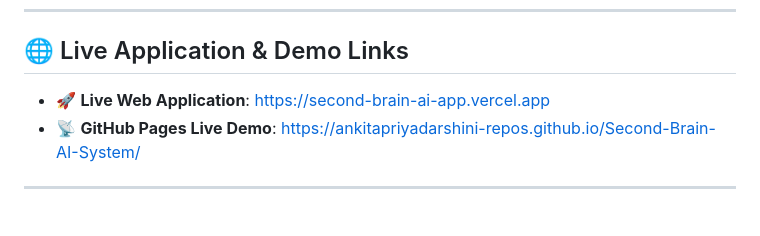
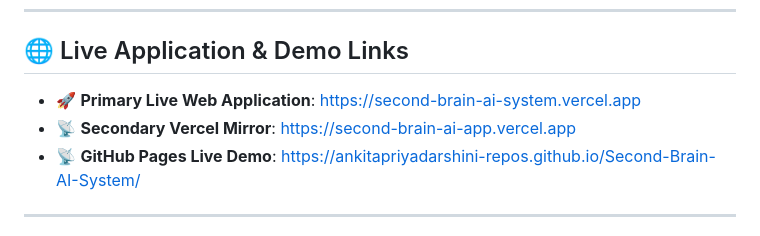
Before and after one commit to AnkitaPriyadarshini-repos/Second-Brain-AI-System, a Markdown page: README.md, the part around one of its changes. Drawn GitHub-style.

Commit message:
docs: update primary Vercel web app deployment links and badges in README.md

```diff
--- a/README.md
+++ b/README.md
@@ -11,7 +12,8 @@
 
 ## 🌐 Live Application & Demo Links
 
-- 🚀 **Live Web Application**: [https://second-brain-ai-app.vercel.app](https://second-brain-ai-app.vercel.app)
+- 🚀 **Primary Live Web Application**: [https://second-brain-ai-system.vercel.app](https://second-brain-ai-system.vercel.app)
+- 📡 **Secondary Vercel Mirror**: [https://second-brain-ai-app.vercel.app](https://second-brain-ai-app.vercel.app)
 - 📡 **GitHub Pages Live Demo**: [https://ankitapriyadarshini-repos.github.io/Second-Brain-AI-System/](https://ankitapriyadarshini-repos.github.io/Second-Brain-AI-System/)
 
 ---
```
Also changed, not shown: other parts of README.md (+2 -1 lines).
